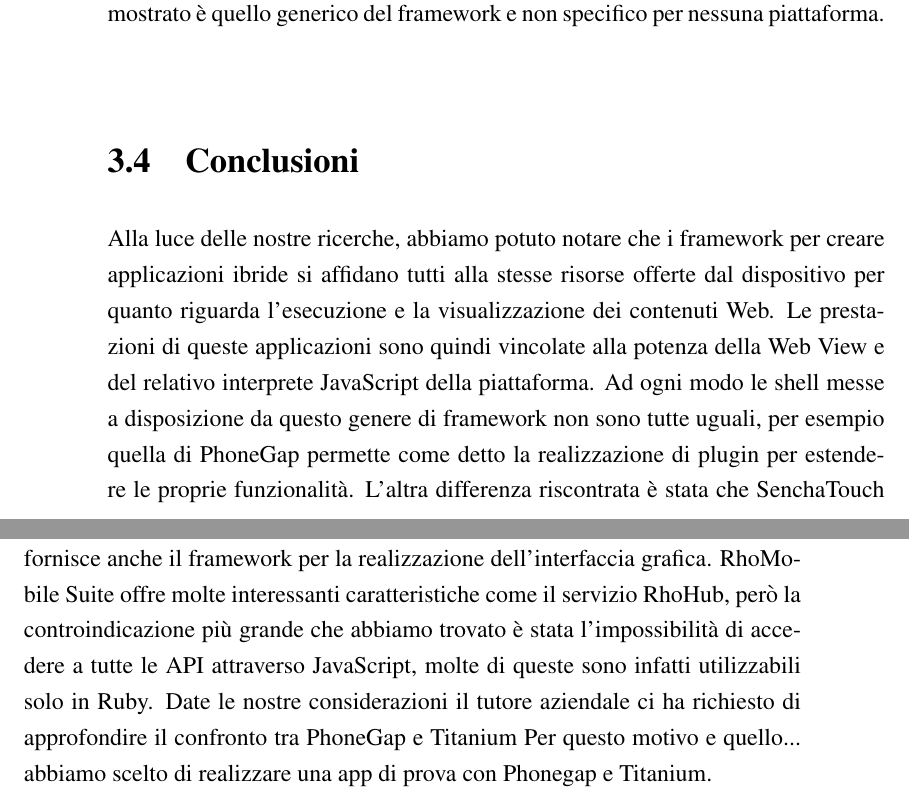
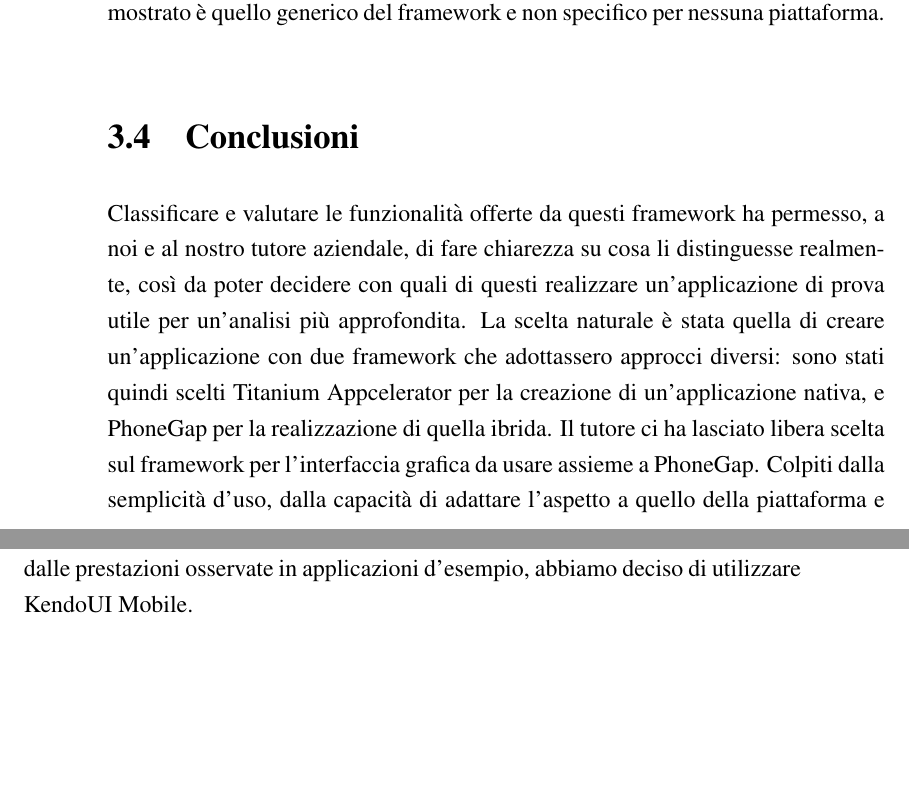
Before and after one commit to mircobe87/tesi-crossplatform, a LaTeX book (tex/tesi.tex, which reads tex/FrameworkValutati.tex): two parts of pages 46 and 47 of 53, joined at a grey line, cut so that both start at the same text, the shorter picture padded with empty space. Compiled offline with pdfLaTeX.

Commit message:
iniziato capitolo applicazione

```diff
--- a/tex/FrameworkValutati.tex
+++ b/tex/FrameworkValutati.tex
@@ -1088,23 +1088,18 @@
 				}
 			\end{figure}
 
-
 	\section{Conclusioni}
-		Alla luce delle nostre ricerche, abbiamo potuto notare che i framework
-		per creare applicazioni ibride si affidano tutti alla stesse risorse offerte
-		dal dispositivo per quanto riguarda l'esecuzione e la visualizzazione
-		dei contenuti Web. Le prestazioni di queste applicazioni sono quindi vincolate
-		alla potenza della Web View e del relativo interprete JavaScript della
-		piattaforma. Ad ogni modo le shell messe a disposizione da questo genere
-		di framework non sono tutte uguali, per esempio quella di PhoneGap permette
-		come detto la realizzazione di plugin per estendere le proprie funzionalità.
-		L'altra differenza riscontrata è stata che SenchaTouch fornisce anche
-		il framework per la realizzazione dell'interfaccia grafica.
-		RhoMobile Suite offre molte interessanti caratteristiche come il servizio
-		RhoHub, però la controindicazione più grande che abbiamo trovato è stata
-		l'impossibilità di accedere a tutte le API attraverso JavaScript, molte
-		di queste sono infatti utilizzabili solo in Ruby.
-		Date le nostre considerazioni il tutore aziendale ci ha richiesto di
-		approfondire il confronto tra PhoneGap e Titanium
-		Per questo motivo e quello... abbiamo scelto di realizzare una app di
-		prova con Phonegap e Titanium.
+		Classificare e valutare le funzionalità offerte da questi framework
+		ha permesso, a noi e al nostro tutore aziendale, di fare chiarezza su cosa
+		li distinguesse realmente, così
+		da poter decidere con quali di questi realizzare un'applicazione di prova utile
+		per un'analisi più approfondita.
+		La scelta naturale è stata quella di creare un'applicazione con due
+		framework che adottassero approcci diversi: sono stati quindi scelti
+		Titanium Appcelerator per la creazione di un'applicazione nativa, e
+		PhoneGap per la realizzazione di quella ibrida.
+		Il tutore ci ha lasciato libera scelta sul framework per l'interfaccia
+		grafica da usare assieme a PhoneGap. Colpiti dalla semplicità d'uso,
+		dalla capacità di adattare l'aspetto a quello della piattaforma e
+		dalle prestazioni osservate in applicazioni d'esempio, abbiamo deciso
+		di utilizzare KendoUI Mobile.
```
Also changed, not shown: tex/Applicazione.tex (+37 -2 lines), tex/Introduzione.tex (+1 -1 lines), tex/FrameworkValutati.tex (2 more changed lines).
